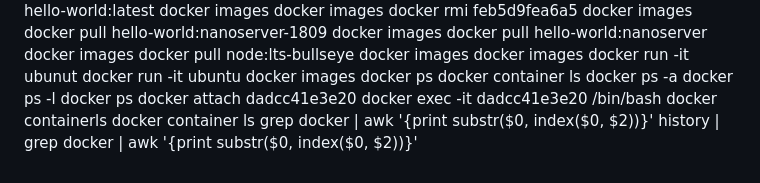
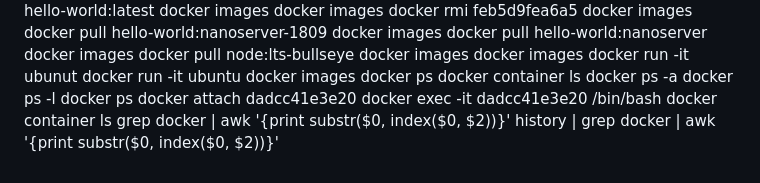
Before and after one commit to deepkumartraining/docker-k8s-April23, a Markdown page: Day6/Dockercommands_Executed_12Apr23.md, the part around the change. Rendered like a GitHub page.

```diff
--- a/Day6/Dockercommands_Executed_12Apr23.md
+++ b/Day6/Dockercommands_Executed_12Apr23.md
@@ -158,7 +158,6 @@
             docker ps
             docker attach dadcc41e3e20
             docker exec -it dadcc41e3e20 /bin/bash
-            docker containerls
             docker container ls
             grep docker | awk '{print substr($0, index($0, $2))}'
             history | grep docker | awk '{print substr($0, index($0, $2))}'
```
